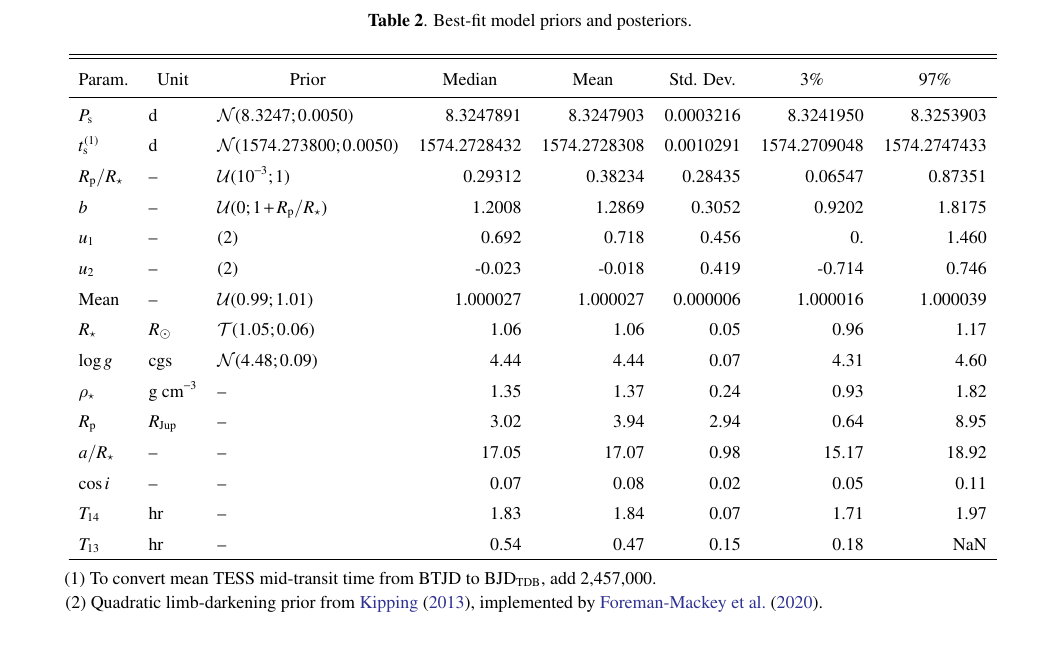
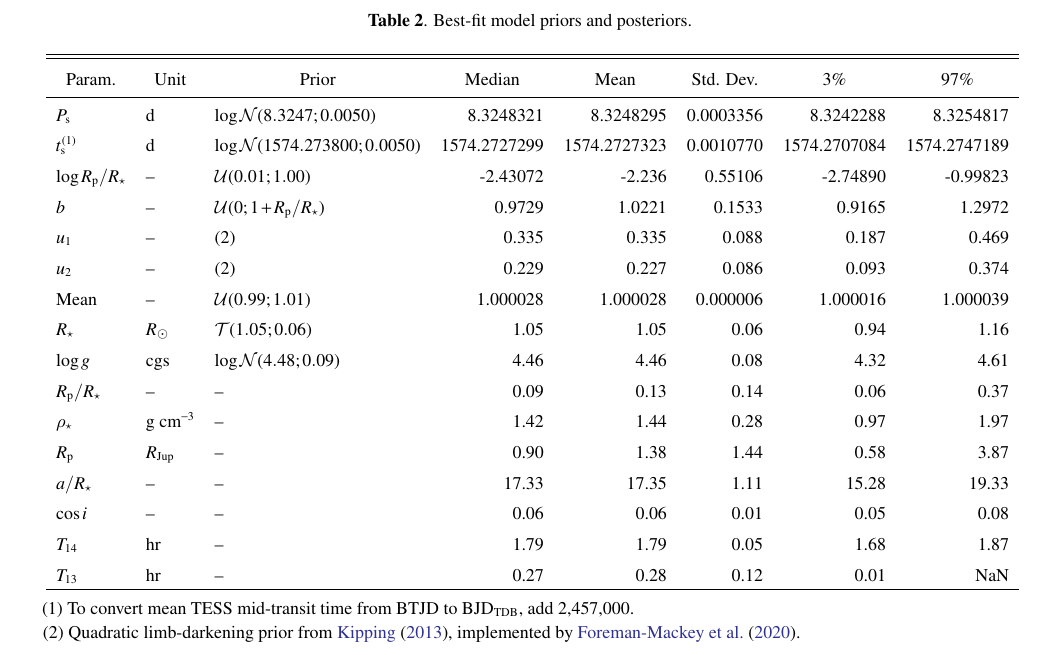
Before and after one commit to lgbouma/timmy, a LaTeX paper (paper/ms.tex, which reads paper/model_posterior_table.tex): part of page 8 of 9, cut so that both start at the same text. Compiled offline with pdfLaTeX; a LaTeX package or settings file that is missing is left out.

Commit message:
update posterior table

```diff
--- a/paper/model_posterior_table.tex
+++ b/paper/model_posterior_table.tex
@@ -21,21 +21,22 @@
 }
 % /Users/luke/Dropbox/proj/timmy/results/TOI_837_transit_phot_results/20200515/posterior_table_clean_transit.tex
 \startdata
-$P_{\rm s}$ & d & $\mathcal{N}(8.3247; 0.0050)$ & 8.3247891 & 8.3247903 & 0.0003216 & 8.3241950 & 8.3253903 \\
-$t_{\rm s}^{(1)}$ & d & $\mathcal{N}(1574.273800; 0.0050)$ & 1574.2728432 & 1574.2728308 & 0.0010291 & 1574.2709048 & 1574.2747433 \\
-$R_{\rm p}/R_\star$ & -- & $\mathcal{U}(10^{-3}; 1)$ & 0.29312 & 0.38234 & 0.28435 & 0.06547 & 0.87351 \\
-$b$ & -- & $\mathcal{U}(0; 1+R_{\mathrm{p}}/R_\star)$ & 1.2008 & 1.2869 & 0.3052 & 0.9202 & 1.8175 \\
-$u_1$ & -- & (2) & 0.692 & 0.718 & 0.456 & 0. & 1.460 \\
-$u_2$ & -- & (2) & -0.023 & -0.018 & 0.419 & -0.714 & 0.746 \\
-Mean & -- & $\mathcal{U}(0.99; 1.01)$ & 1.000027 & 1.000027 & 0.000006 & 1.000016 & 1.000039 \\
-$R_\star$ & $R_\odot$ & $\mathcal{T}(1.05; 0.06)$ & 1.06 & 1.06 & 0.05 & 0.96 & 1.17 \\
-$\log g$ & cgs & $\mathcal{N}(4.48; 0.09)$ & 4.44 & 4.44 & 0.07 & 4.31 & 4.60 \\
-$\rho_\star$ & g$\ $cm$^{-3}$ & -- & 1.35 & 1.37 & 0.24 & 0.93 & 1.82 \\
-$R_{\rm p}$ & $R_{\mathrm{Jup}}$ & -- & 3.02 & 3.94 & 2.94 & 0.64 & 8.95 \\
-$a/R_\star$ & -- & -- & 17.05 & 17.07 & 0.98 & 15.17 & 18.92 \\
-$\cos i$ & -- & -- & 0.07 & 0.08 & 0.02 & 0.05 & 0.11 \\
-$T_{14}$ & hr & -- & 1.83 & 1.84 & 0.07 & 1.71 & 1.97 \\
-$T_{13}$ & hr & -- & 0.54 & 0.47 & 0.15 & 0.18 & NaN \\
+$P_{\rm s}$ & d & $\log\mathcal{N}(8.3247; 0.0050)$ & 8.3248321 & 8.3248295 & 0.0003356 & 8.3242288 & 8.3254817 \\
+$t_{\rm s}^{(1)}$ & d & $\log\mathcal{N}(1574.273800; 0.0050)$ & 1574.2727299 & 1574.2727323 & 0.0010770 & 1574.2707084 & 1574.2747189 \\
+$\log R_{\rm p}/R_\star$ & -- & $\mathcal{U}(0.01; 1.00)$ & -2.43072 & -2.236 & 0.55106 & -2.74890 & -0.99823 \\
+$b$ & -- & $\mathcal{U}(0; 1+R_{\mathrm{p}}/R_\star)$ & 0.9729 & 1.0221 & 0.1533 & 0.9165 & 1.2972 \\
+$u_1$ & -- & (2) & 0.335 & 0.335 & 0.088 & 0.187 & 0.469 \\
+$u_2$ & -- & (2) & 0.229 & 0.227 & 0.086 & 0.093 & 0.374 \\
+Mean & -- & $\mathcal{U}(0.99; 1.01)$ & 1.000028 & 1.000028 & 0.000006 & 1.000016 & 1.000039 \\
+$R_\star$ & $R_\odot$ & $\mathcal{T}(1.05; 0.06)$ & 1.05 & 1.05 & 0.06 & 0.94 & 1.16 \\
+$\log g$ & cgs & $\log\mathcal{N}(4.48; 0.09)$ & 4.46 & 4.46 & 0.08 & 4.32 & 4.61 \\
+$R_{\rm p}/R_\star$ & -- & -- & 0.09 & 0.13 & 0.14 & 0.06 & 0.37 \\
+$\rho_\star$ & g$\ $cm$^{-3}$ & -- & 1.42 & 1.44 & 0.28 & 0.97 & 1.97 \\
+$R_{\rm p}$ & $R_{\mathrm{Jup}}$ & -- & 0.90 & 1.38 & 1.44 & 0.58 & 3.87 \\
+$a/R_\star$ & -- & -- & 17.33 & 17.35 & 1.11 & 15.28 & 19.33 \\
+$\cos i$ & -- & -- & 0.06 & 0.06 & 0.01 & 0.05 & 0.08 \\
+$T_{14}$ & hr & -- & 1.79 & 1.79 & 0.05 & 1.68 & 1.87 \\
+$T_{13}$ & hr & -- & 0.27 & 0.28 & 0.12 & 0.01 & NaN \\
 \enddata
 \tablenotetext{}{(1) To convert mean TESS mid-transit time from BTJD to ${\rm BJD}_{\rm TDB}$, add 2{,}457{,}000.\\
   (2) Quadratic limb-darkening prior from \citet{exoplanet:kipping13}, implemented by \citet{exoplanet:exoplanet}.
```
Also changed, not shown: paper/ms.pdf, 1 other file.
